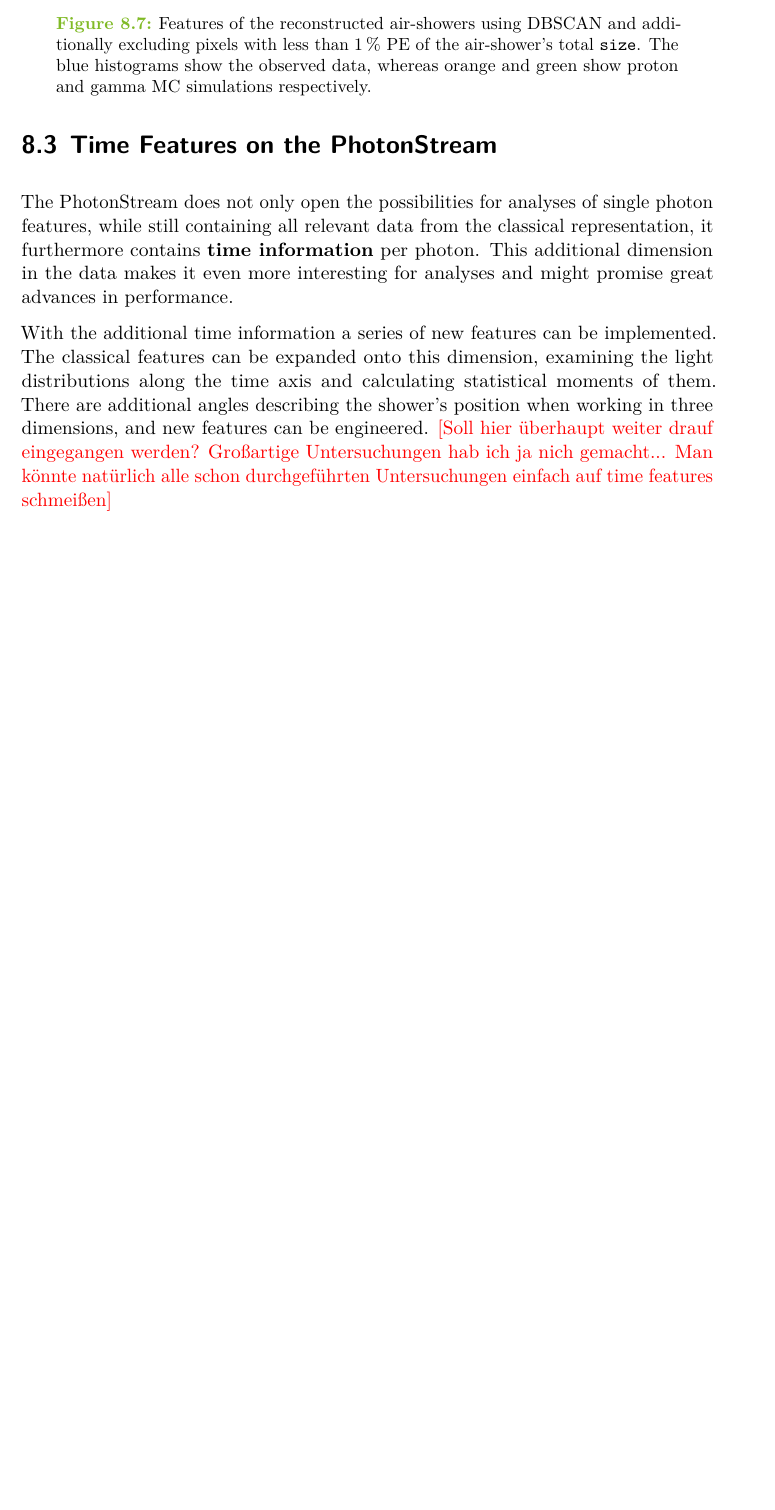
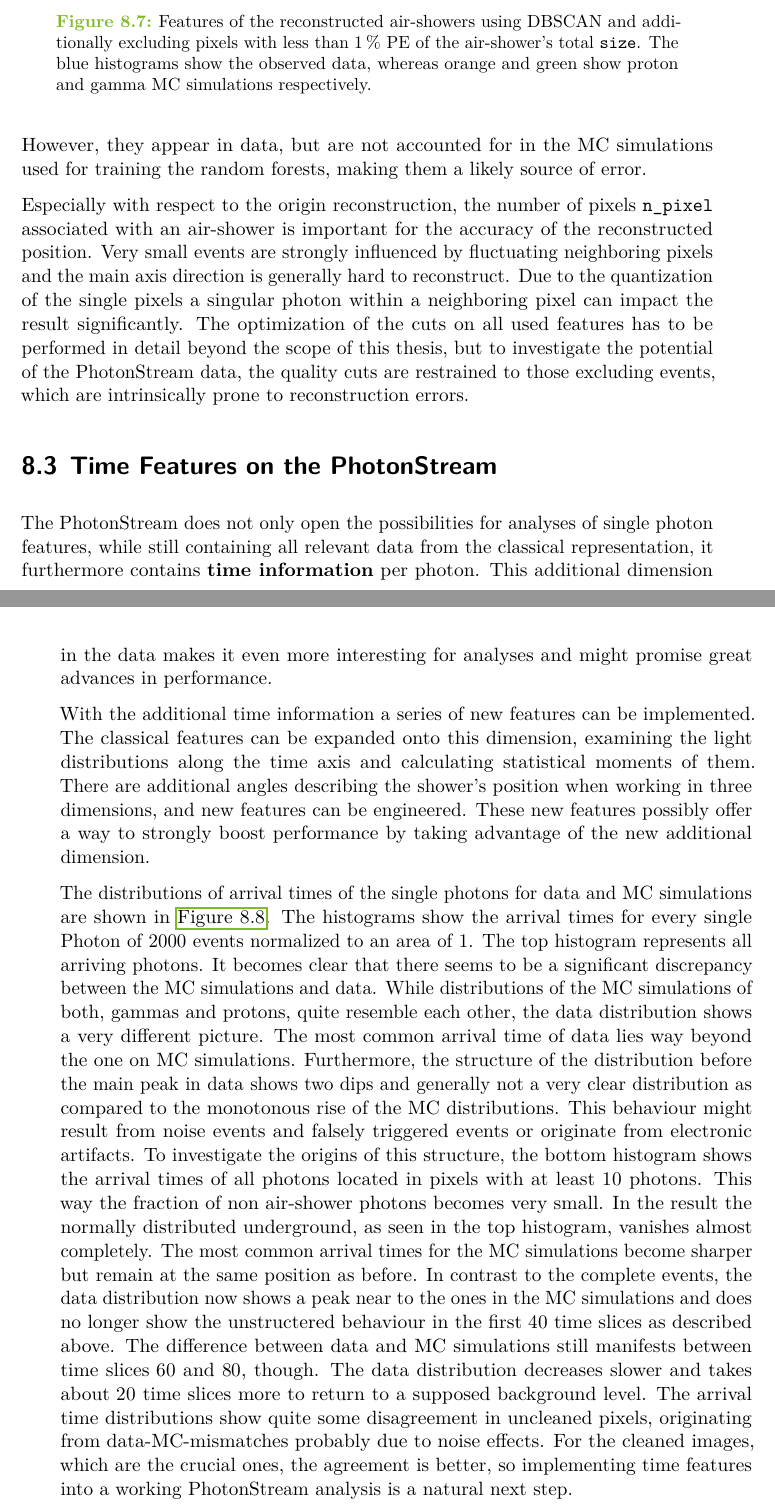
Before and after one commit to KevSed/Master-Thesis, a LaTeX thesis (thesis.tex, which reads content/08_results.tex): part of page 45 of 71 before the commit and two parts of pages 45 and 46 of 73 after it, the two joined at a grey line, cut so that both start at the same text, the shorter picture padded with empty space. Compiled offline with LuaLaTeX.

Commit message:
Additional content

```diff
--- a/content/08_results.tex
+++ b/content/08_results.tex
@@ -252,3 +257,16 @@ and MC simulations.
+might very well also be noise events. However, they appear in data, but are not
+accounted for in the MC simulations used for training the random forests, making them a likely source of error.
+
+Especially with respect to the origin reconstruction, the number of pixels
+\texttt{n\_pixel} associated with an air-shower is important for the accuracy
+of the reconstructed position. Very small events are strongly influenced by
+fluctuating neighboring pixels and the main axis direction is generally hard to
+reconstruct. Due to the quantization of the single pixels a singular photon
+within a neighboring pixel can impact the result significantly.
+The optimization of the cuts on all used features has to be performed in
+detail beyond the scope of this thesis, but to investigate the potential of the
+PhotonStream data, the quality cuts are restrained to those excluding events,
+which are intrinsically prone to reconstruction errors.
 
 %%%%%%%%%%%%%%%%%%%%%%%%%%%%%%%%%%%%%%%%%%%%%%%%%%%%%%%%%%%%%%%%%%%%%
 \section{Time Features on the PhotonStream}
@@ -265,7 +283,33 @@ implemented. The classical features can be expanded onto this dimension,
 examining the light distributions along the time axis and calculating
 statistical moments of them. There are additional angles describing the
 shower's position when working in three dimensions, and new features can be
-engineered. \textcolor{red}{[Soll hier überhaupt weiter drauf eingegangen werden? Großartige Untersuchungen hab ich ja nich gemacht... Man könnte natürlich alle schon durchgeführten Untersuchungen einfach auf time features schmeißen]}
+engineered. These new features possibly offer a way to strongly boost
+performance by taking advantage of the new additional dimension.
+
+The distributions of arrival times of the single photons for data and MC
+simulations are shown in \autoref{fig:slices}. The histograms show the arrival
+times for every single Photon of 2000 events normalized to an area of 1. The
+top histogram represents all arriving photons. It becomes clear that there
+seems to be a significant discrepancy between the MC simulations and data.
+While distributions of the MC simulations of both, gammas and protons, quite
+resemble each other, the data distribution shows a very different picture. The
+most common arrival time of data lies way beyond the one on MC simulations.
+Furthermore, the structure of the distribution before the main peak in data
+shows two dips and generally not a very clear distribution as compared to the
+monotonous rise of the MC distributions. This behaviour might result from noise
+events and falsely triggered events or originate from electronic artifacts. To
+investigate the origins of this structure, the bottom histogram shows the
+arrival times of all photons located in pixels with at least \num{10} photons.
+This way the fraction of non air-shower photons becomes very small. In the
+result the normally distributed underground, as seen in the top histogram,
+vanishes almost completely. The most common arrival times for the MC
+simulations become sharper but remain at the same position as before. In
+contrast to the complete events, the data distribution now shows a peak near to
+the ones in the MC simulations and does no longer show the unstructered
+behaviour in the first \num{40} time slices as described above. The difference
+between data and MC simulations still manifests between time slices \num{60}
+and \num{80}, though. The data distribution decreases slower and takes about
+\num{20} time slices more to return to a supposed background level.
 %
 \begin{figure}
   \begin{subfigure}{\textwidth}
@@ -279,6 +323,12 @@ engineered. \textcolor{red}{[Soll hier überhaupt weiter drauf eingegangen werde
   \caption{Arrival times of the single photons within all the pixels (top) and the cleaned air-shower pixels containing at least 10 photons (bottom) on data and MC simulations.}
   \label{fig:slices}
 \end{figure}
+%
+The arrival time distributions show quite some disagreement in uncleaned
+pixels, originating from data-MC-mismatches probably due to noise effects. For
+the cleaned images, which are the crucial ones, the agreement is better, so
+implementing time features into a working PhotonStream analysis is a natural
+next step.
 
 %%%%%%%%%%%%%%%%%%%%%%%%%%%%%%%%%%%%%%%%%%%%%%%%%%%%%%%%%%%%%%%%%%%%%
 \section{Reconstruction of the Source Position}
```
Also changed, not shown: content/04_ML.tex (+7 -7 lines), content/05_iact_data.tex (+2 -2 lines), content/06_analysis.tex (+38 -14 lines), references.bib (+7 -0 lines), content/08_results.tex (9 more changed lines).
